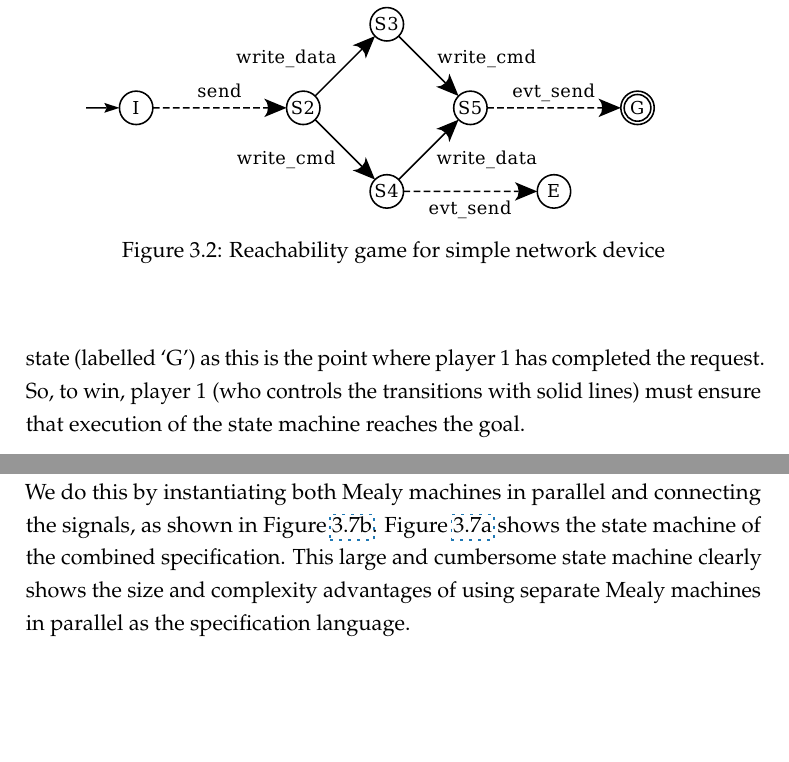
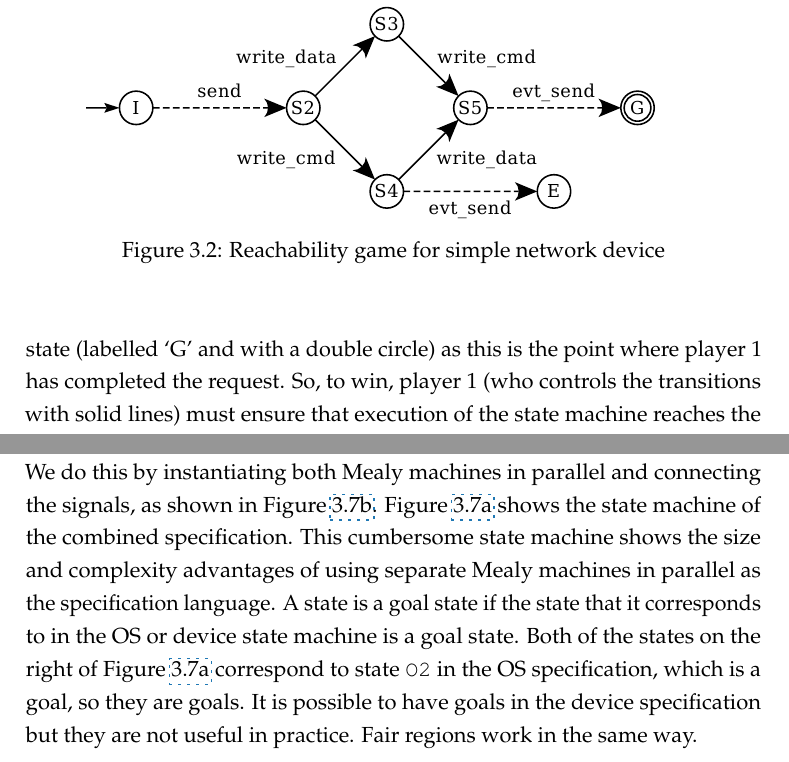
Before and after one commit to termite2/adam-thesis, a LaTeX thesis (sources/thesis.tex, which reads sources/game.tex): two parts of pages 47 and 53 of 191, joined at a grey line, cut so that both start at the same text, the shorter picture padded with empty space. The pictures show the PDF file thesis.pdf that the author committed with the source.

Commit message:
did something

```diff
--- a/sources/game.tex
+++ b/sources/game.tex
@@ -30,7 +30,7 @@ In the following sections, we attempt to formalise the driver synthesis problem
 
 \subsection{Reachability}
 
-As a concrete example, we could create a crude formalism for driver synthesis using only a reachability game. Consider, for example, figure~\ref{fig:reach}, which shows the state machine for a game to control a hypothetical network controller. Execution begins in the leftmost state where the OS may initiate a network transfer by choosing the `send' label. The goal of the game is the rightmost state (labelled `G') as this is the point where player 1 has completed the request. So, to win, player 1 (who controls the transitions with solid lines) must ensure that execution of the state machine reaches the goal.
+As a concrete example, we could create a crude formalism for driver synthesis using only a reachability game. Consider, for example, figure~\ref{fig:reach}, which shows the state machine for a game to control a hypothetical network controller. Execution begins in the leftmost state where the OS may initiate a network transfer by choosing the `send' label. The goal of the game is the rightmost state (labelled `G' and with a double circle) as this is the point where player 1 has completed the request. So, to win, player 1 (who controls the transitions with solid lines) must ensure that execution of the state machine reaches the goal.
 
 \begin{figure}
 \centering
@@ -153,7 +153,7 @@ As with the device specification, the OS specification may be seen as a Mealy ma
 
 \subsection{Combined Specification}
 
-We combine the device and OS specifications by executing them concurrently. We do this by instantiating both Mealy machines in parallel and connecting the signals, as shown in Figure~\ref{fig:combined_spec_mealy}. Figure~\ref{fig:combined_spec} shows the state machine of the combined specification. This large and cumbersome state machine clearly shows the size and complexity advantages of using separate Mealy machines in parallel as the specification language.
+We combine the device and OS specifications by executing them concurrently. We do this by instantiating both Mealy machines in parallel and connecting the signals, as shown in Figure~\ref{fig:combined_spec_mealy}. Figure~\ref{fig:combined_spec} shows the state machine of the combined specification. This cumbersome state machine shows the size and complexity advantages of using separate Mealy machines in parallel as the specification language. A state is a goal state if the state that it corresponds to in the OS or device state machine is a goal state. Both of the states on the right of Figure~\ref{fig:combined_spec} correspond to state \code{O2} in the OS specification, which is a goal, so they are goals. It is possible to have goals in the device specification but they are not useful in practice. Fair regions work in the same way.
 
 \begin{figure}
 \centering
```
Also changed, not shown: thesis.pdf, sources/game.tex (2 more changed lines), 1 other file.
